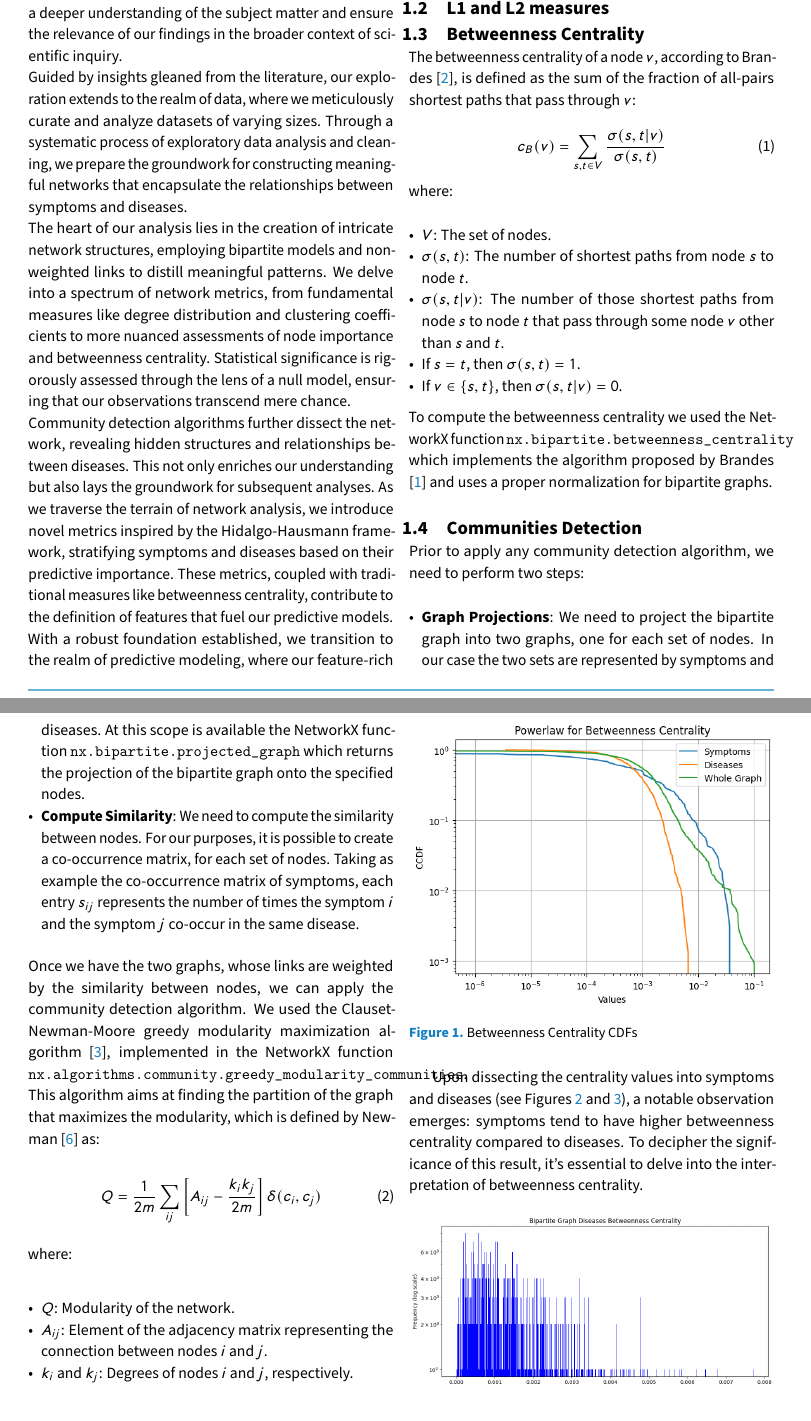
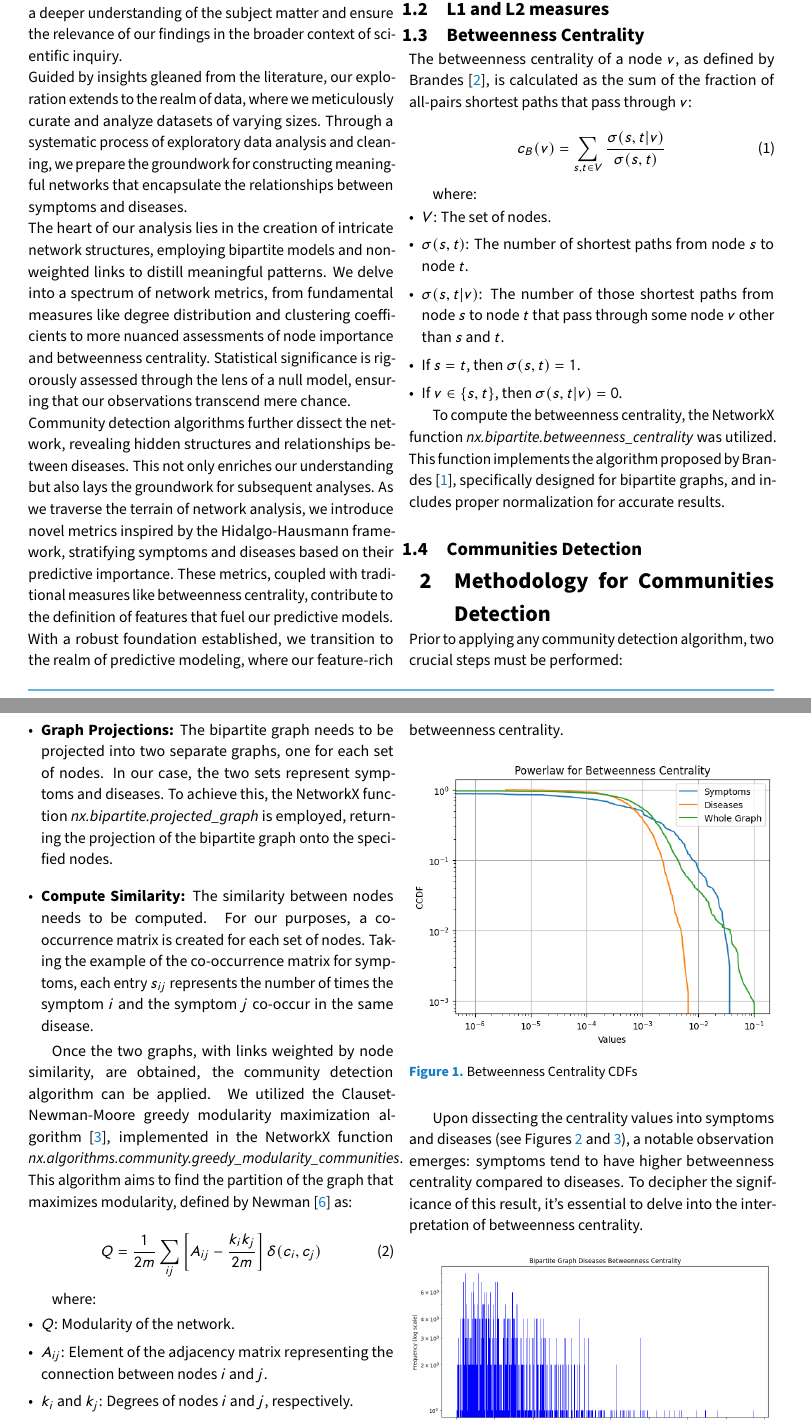
Before and after one commit to DavideLigari/disease-prediction, a LaTeX document (report/report.tex, which reads report/sections/methodology_network.tex): two parts of pages 2 and 3 of 8, joined at a grey line, cut so that both start at the same text, the shorter picture padded with empty space. Compiled offline with pdfLaTeX.

Commit message:
fixed grammar

```diff
--- a/report/sections/methodology_network.tex
+++ b/report/sections/methodology_network.tex
@@ -5,61 +5,62 @@
 
 
 \subsection{Betweenness Centrality}
-The betweenness centrality of a node $v$, according to \Citeauthor{Brandes_2008} \cite{Brandes_2008},
-is defined as the sum of the fraction of all-pairs shortest paths that pass through $v$:
+The betweenness centrality of a node \(v\), as defined by \Citeauthor{Brandes_2008} \cite{Brandes_2008},
+is calculated as the sum of the fraction of all-pairs shortest paths that pass through \(v\):
 
 \begin{equation}
     c_B(v) = \sum_{s,t \in V} \frac{\sigma(s, t|v)}{\sigma(s, t)} \label{eq:betweenness}
 \end{equation}
 
-\noindent
-where:\\
+where:
 
 \begin{itemize}
-    \item $V$: The set of nodes.
-    \item $\sigma(s, t)$: The number of shortest paths from node $s$ to node $t$.
-    \item $\sigma(s, t|v)$: The number of those shortest paths from node $s$ to node $t$ that pass through some node $v$ other than $s$ and $t$.
-    \item If $s = t$, then $\sigma(s, t) = 1$.
-    \item If $v \in \{s, t\}$, then $\sigma(s, t|v) = 0$.
+    \setlength\itemsep{0.4em} % set space between items
+    \item \(V\): The set of nodes.
+    \item \(\sigma(s, t)\): The number of shortest paths from node \(s\) to node \(t\).
+    \item \(\sigma(s, t|v)\): The number of those shortest paths from node \(s\) to node \(t\) that pass
+    through some node \(v\) other than \(s\) and \(t\).
+    \item If \(s = t\), then \(\sigma(s, t) = 1\).
+    \item If \(v \in \{s, t\}\), then \(\sigma(s, t|v) = 0\).
 \end{itemize}
 
-\vspace{0.2cm}
-\noindent
-To compute the betweenness centrality we used the NetworkX function \texttt{nx.bipartite.betweenness\_centrality}
-which implements the algorithm proposed by \Citeauthor{Brandes_2004} \cite{Brandes_2004} and
-uses a proper normalization for bipartite graphs.
+To compute the betweenness centrality, the NetworkX function \textit{nx.bipartite.betweenness\_centrality}
+was utilized. This function implements the algorithm proposed by \Citeauthor{Brandes_2004} \cite{Brandes_2004},
+specifically designed for bipartite graphs, and includes proper normalization for accurate results.
 
 \subsection{Communities Detection}
-Prior to apply any community detection algorithm, we need to perform two steps:\\
+\section{Methodology for Communities Detection}
+
+Prior to applying any community detection algorithm, two crucial steps must be performed:
+
 
 \begin{itemize}
-    \item \textbf{Graph Projections}: We need to project the bipartite graph into two graphs, one for each set of nodes.
-    In our case the two sets are represented by symptoms and diseases. At this scope is available
-    the NetworkX function \texttt{nx.bipartite.projected\_graph} which returns the projection of the bipartite graph onto the specified nodes.
-    \item \textbf{Compute Similarity}: We need to compute the similarity between nodes. For our purposes, it is possible to create
-    a co-occurrence matrix, for each set of nodes.
-    Taking as example the co-occurrence matrix of symptoms, each entry $s_{ij}$ represents the number of times the symptom $i$ and
-    the symptom $j$ co-occur in the same disease.
+    \setlength\itemsep{1em} % set space between items
+    \item \textbf{Graph Projections:} The bipartite graph needs to be projected into two separate graphs,
+    one for each set of nodes. In our case, the two sets represent symptoms and diseases. To achieve this,
+    the NetworkX function \textit{nx.bipartite.projected\_graph} is employed, returning the projection of
+    the bipartite graph onto the specified nodes.
+
+    \item \textbf{Compute Similarity:} The similarity between nodes needs to be computed. For our purposes,
+    a co-occurrence matrix is created for each set of nodes. Taking the example of the co-occurrence matrix
+    for symptoms, each entry \(s_{ij}\) represents the number of times the symptom \(i\) and the symptom \(j\)
+    co-occur in the same disease.
 \end{itemize}
 
-\vspace{0.2cm}
-\noindent
-Once we have the two graphs, whose links are weighted by the similarity between nodes, we can apply the community detection algorithm. We used the
-Clauset-Newman-Moore greedy modularity maximization algorithm \cite{Clauset_Newman_Moore_2004}, implemented in the NetworkX function
-\texttt{nx.algorithms.community.greedy\_modularity\_communities}. This algorithm aims at finding the partition of the graph that maximizes the modularity,
-which is defined by \Citeauthor{Newman_2006} \cite{Newman_2006} as:
+Once the two graphs, with links weighted by node similarity, are obtained, the community detection algorithm
+can be applied. We utilized the Clauset-Newman-Moore greedy modularity maximization algorithm \cite{Clauset_Newman_Moore_2004},
+implemented in the NetworkX function \textit{nx.algorithms.community.greedy\_modularity\_communities}. This algorithm aims to
+find the partition of the graph that maximizes modularity, defined by \Citeauthor{Newman_2006} \cite{Newman_2006} as:
 
 \begin{equation}
     Q = \frac{1}{2m} \sum_{ij} \left[A_{ij} - \frac{k_i k_j}{2m}\right] \delta(c_i, c_j) \label{eq:modularity}
 \end{equation}
 
-\noindent
-where:\\
+where:
 
 \begin{itemize}
-    \item $Q$: Modularity of the network.
-    \item $A_{ij}$: Element of the adjacency matrix representing the connection between nodes $i$ and $j$.
-    \item $k_i$ and $k_j$: Degrees of nodes $i$ and $j$, respectively.
-    \item $m$: Total number of edges in the network.
-    \item $\delta(c_i, c_j)$: Kronecker delta function, which is 1 if $c_i$ is equal to $c_j$ (i.e., nodes $i$ and $j$ belong to the same community) and 0 otherwise.
-    \item The sum is taken over all pairs of nodes $i$ and $j$.
+    \setlength\itemsep{0.4em} % set space between items
+    \item \(Q\): Modularity of the network.
+    \item \(A_{ij}\): Element of the adjacency matrix representing the connection between nodes \(i\) and \(j\).
+    \item \(k_i\) and \(k_j\): Degrees of nodes \(i\) and \(j\), respectively.
+    \item \(m\): Total number of edges in the network.
```
Also changed, not shown: report/report.pdf, report/sections/methodology_network.tex (3 more changed lines).
